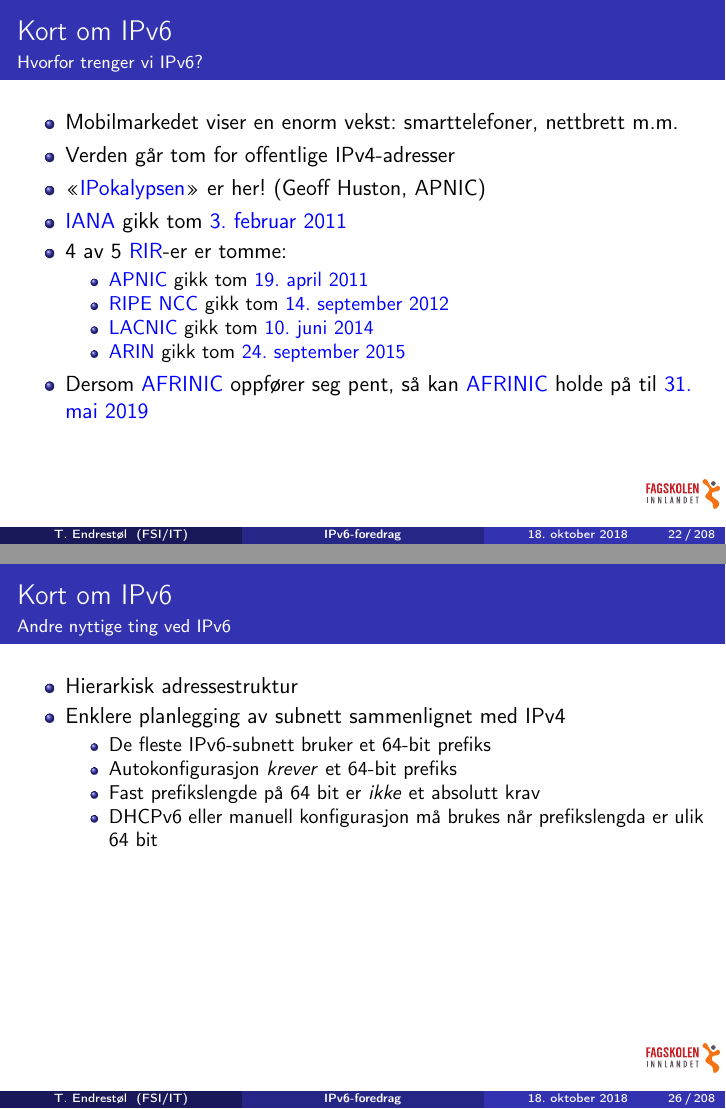
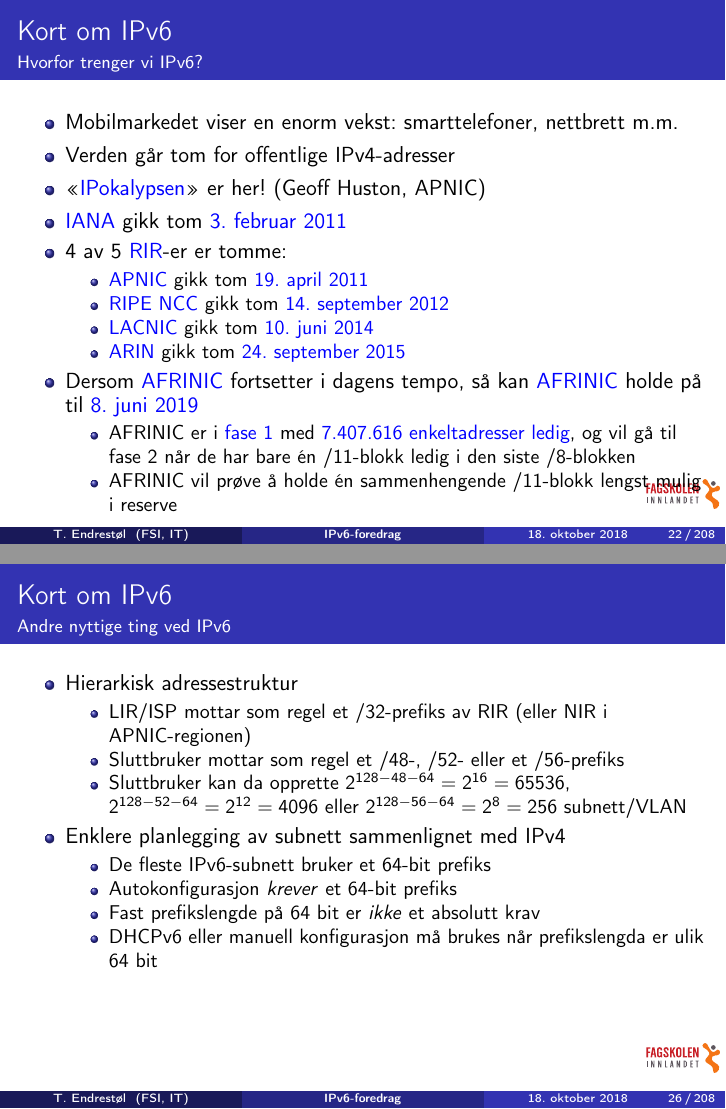
Before and after one commit to Decicus/IPv6, LaTeX slides (ipv6-foredrag.handout.tex, which reads ipv6-foredrag.tex): pages 22 and 26 of 208, joined at a grey line. Compiled offline with pdfLaTeX.

Commit message:
Komma og mellomrom i stedet for skråstrek i kortnavnet for institusjon. beamer 2018/09/20 v3.54 klarer å sette inn bokmerke for den første delen. Presiserte at ICMPv6 og ND limer sammen adressene for L2 og L3. AFRINIC kan holde på til 8. juni 2019. La inn noen detaljer om allokeringspolicyen. Ny URL for kundeservicen til homenet.no. De vil fortsatt ikke tilby IPv6 før «et større behov foreligger». Med dagens dollarkurs er det ca. kr. 82,55 pr. IPv4-adresse. Vekk med 3G og inn med 5G sammen med 4G/LTE. Detaljering av hierarkiet ved allokering fra RIR/NIR til LIR/ISP, og videre til sluttbruker. Det kan se ut som at UNINETTs prefiks ble allokert 6. april 2001 (20010406), men kanskje er dette en annen identifikator enn en ISO 8601-dato. HiG er nå NTNU i Gjøvik. Inn med noen ord om de aller siste endringene i kjerneswitchen, RDNSS og DNSSL. Bytta ut serversystemer med infrastruktur. netsh er utfasa til fordel for PowerShell.

```diff
--- a/ipv6-foredrag.tex
+++ b/ipv6-foredrag.tex
@@ -344,11 +337,21 @@
       \href{https://www.arin.net/announcements/2015/20150924.html}{24.~september
         2015}
     \end{itemize}
-  \item Dersom \href{http://www.afrinic.net/}{AFRINIC} oppfører seg
-    pent, så kan
+  \item Dersom \href{http://www.afrinic.net/}{AFRINIC} fortsetter i
+    dagens tempo, så kan
     \href{http://afrinic.net/en/community/ipv4-exhaustion}{AFRINIC}
-    holde på til \href{http://www.potaroo.net/tools/ipv4/}{31.\ mai
+    holde på til \href{http://www.potaroo.net/tools/ipv4/}{8.\ juni
       2019}
+    \begin{itemize}
+    \item AFRINIC er i
+      \href{https://afrinic.net/en/library/news/1973-afrinic-is-approaching-ipv4-exhaustion-phase-1}{fase
+        1} med
+      \href{https://www.afrinic.net/www3-utils/statistics/ipv4_exhaustion/charts/bar/data/pool-usage.php}{7.407.616
+        enkeltadresser ledig}, og vil gå til fase 2 når de har bare én
+      /11-blokk ledig i den siste /8-blokken
+    \item AFRINIC vil prøve å holde én sammenhengende /11-blokk lengst
+      mulig i reserve
+    \end{itemize}
   \end{itemize}
 \end{frame}
 
@@ -463,6 +469,14 @@
   \framesubtitle{Andre nyttige ting ved IPv6}
   \begin{itemize}
   \item Hierarkisk adressestruktur
+    \begin{itemize}
+    \item LIR/ISP mottar som regel et /32-prefiks av RIR (eller NIR i APNIC-regionen)
+    \item Sluttbruker mottar som regel et /48-, /52- eller et
+      /56-prefiks
+    \item Sluttbruker kan da opprette \(2^{128-48-64}=2^{16}=65536\),
+      \(2^{128-52-64}=2^{12}=4096\) eller \(2^{128-56-64}=2^8=256\)
+      subnett/VLAN
+    \end{itemize}
   \item Enklere planlegging av subnett sammenlignet med IPv4
     \begin{itemize}
     \item De fleste IPv6-subnett bruker et 64-bit prefiks
```
Also changed, not shown: ipv6-foredrag.tex (35 more changed lines).
